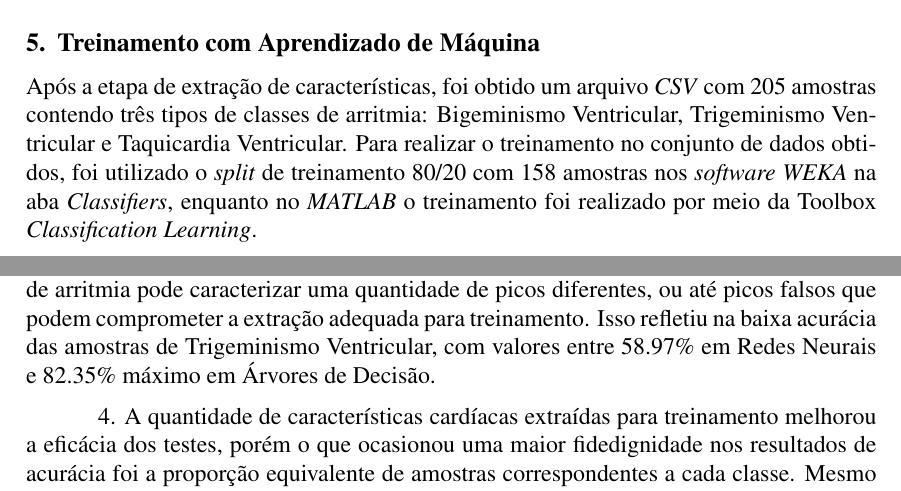
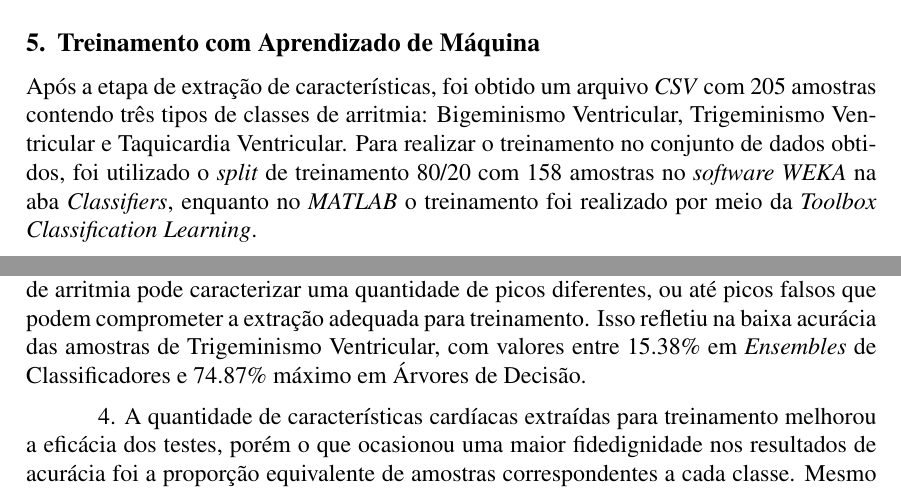
Before and after one commit to davikawasaki/arrhythmia-ecg-analysis-ai, a LaTeX paper (Article/final/ai-work-final-article.tex): two parts of pages 12 and 22 of 24, joined at a grey line, cut so that both start at the same text. Compiled offline with pdfLaTeX; the source files are stored in an older character set and shown here as Unicode.

Commit message:
Article Final Version - v1.1

```diff
--- a/Article/final/ai-work-final-article.tex
+++ b/Article/final/ai-work-final-article.tex
@@ -266,7 +266,7 @@ Essas etapas apresentadas foram executadas para cada um dos 17 arquivos e para t
 
 \section{Treinamento com Aprendizado de Máquina}
 
-Após a etapa de extração de características, foi obtido um arquivo \textit{CSV} com 205 amostras contendo três tipos de classes de arritmia: Bigeminismo Ventricular, Trigeminismo Ventricular e Taquicardia Ventricular. Para realizar o treinamento no conjunto de dados obtidos, foi utilizado o \textit{split} de treinamento 80/20 com 158 amostras nos \textit{software} \textit{WEKA} na aba \textit{Classifiers}, enquanto no \textit{MATLAB} o treinamento foi realizado por meio da Toolbox \textit{Classification Learning}.
+Após a etapa de extração de características, foi obtido um arquivo \textit{CSV} com 205 amostras contendo três tipos de classes de arritmia: Bigeminismo Ventricular, Trigeminismo Ventricular e Taquicardia Ventricular. Para realizar o treinamento no conjunto de dados obtidos, foi utilizado o \textit{split} de treinamento 80/20 com 158 amostras no \textit{software} \textit{WEKA} na aba \textit{Classifiers}, enquanto no \textit{MATLAB} o treinamento foi realizado por meio da \textit{Toolbox Classification Learning}.
 
 Para o \textit{WEKA} foi necessário realizar a conversão do arquivo \textit{CSV} com os dados normalizados para o formato \textit{ARFF}, permitindo a execução de leituras das amostras de forma categorizada pelo \textit{software} em questão. O arquivo \textit{ARFF} é formado por um cabeçalho, o qual deve declarar as variáveis que cada amostra irá apresentar com seu respectivo tipo. As amostras são colocadas logo abaixo desse cabeçalho, com variáveis separadas por vírgula - representado pela Figura \ref{wekaArquive}.
 
@@ -806,7 +806,7 @@ Conforme apresentado no tópico anterior, a extração e treinamento conseguiram
 
 2. A estratégia de extração do complexo QRS por janelamento comprometeu relativamente a qualidade da acurácia do treinamento, dado que nesse trabalho não foram identificados os diferentes tipos de onda de um batimento de ECG. Ou seja, para trabalhos futuros uma extração das ondas P, QRS, T podem melhorar a qualidade do trabalho, assim como conseguir identificar outros tipos de arritmias - como o caso da Fibrilação Atrial, que ocorre na despolarização atrial da onda P.
 
-3. A estratégia de coleta dos picos precisa ser aprimorada, dado que cada tipo de arritmia pode caracterizar uma quantidade de picos diferentes, ou até picos falsos que podem comprometer a extração adequada para treinamento. Isso refletiu na baixa acurácia das amostras de Trigeminismo Ventricular, com valores entre 58.97\% em Redes Neurais e 82.35\% máximo em Árvores de Decisão.
+3. A estratégia de coleta dos picos precisa ser aprimorada, dado que cada tipo de arritmia pode caracterizar uma quantidade de picos diferentes, ou até picos falsos que podem comprometer a extração adequada para treinamento. Isso refletiu na baixa acurácia das amostras de Trigeminismo Ventricular, com valores entre 15.38\% em \textit{Ensembles} de Classificadores e 74.87\% máximo em Árvores de Decisão.
 
 4. A quantidade de características cardíacas extraídas para treinamento melhorou a eficácia dos testes, porém o que ocasionou uma maior fidedignidade nos resultados de acurácia foi a proporção equivalente de amostras correspondentes a cada classe. Mesmo assim, um possível aprimoramento poderia ser a extração de outras características, podendo ser consequência da melhoria da extração de cada uma das ondas P, Q, R e S.
 
```
Also changed, not shown: Article/final/ai-work-final-article.pdf.
